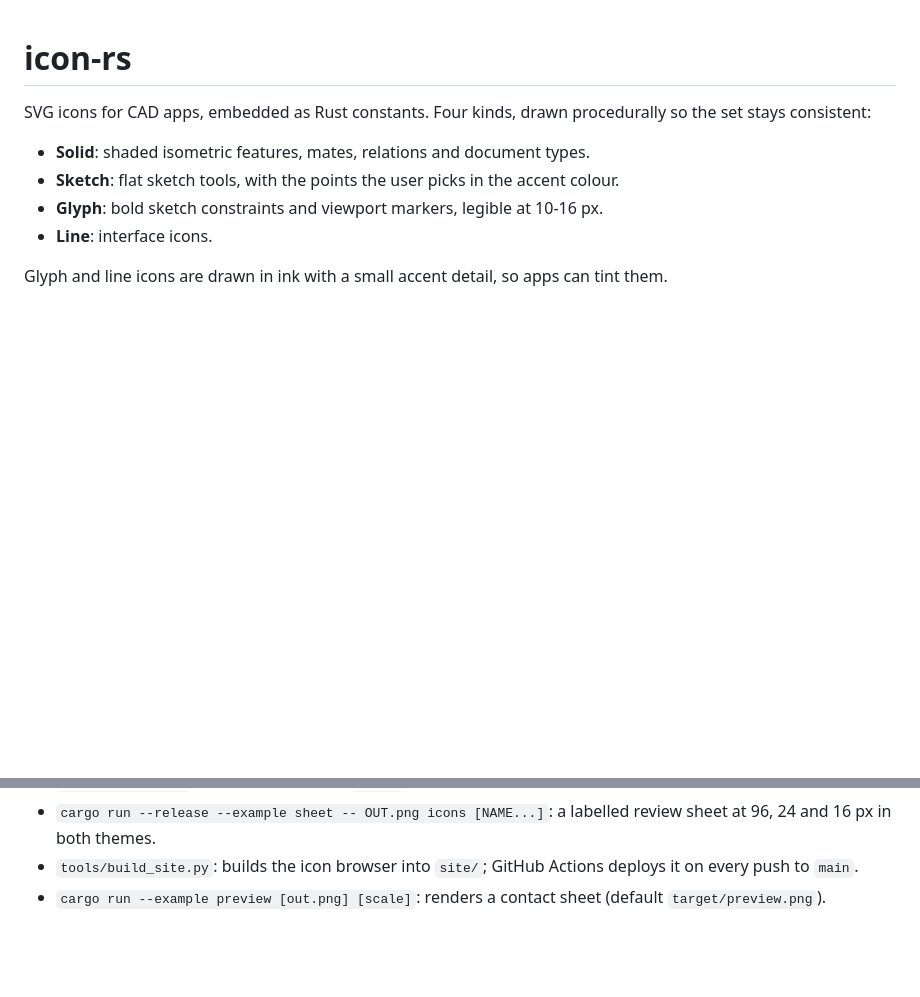
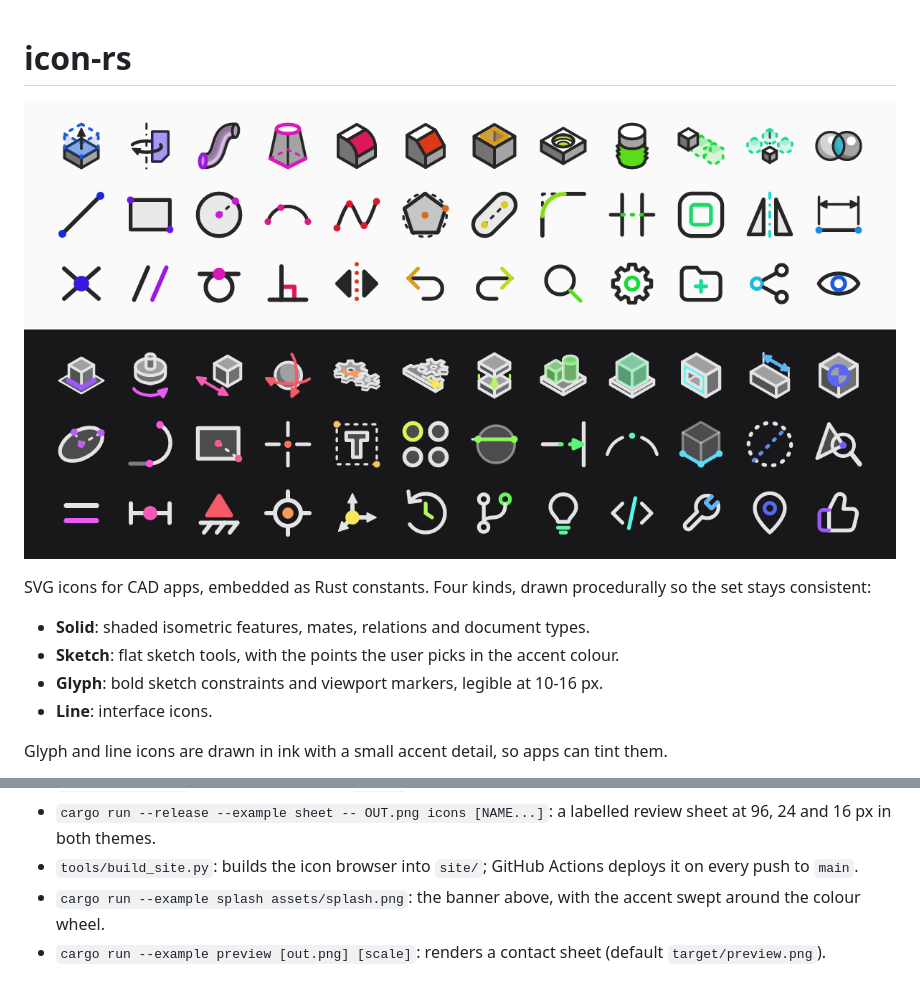
Before and after one commit to rvdende/icon-rs, a Markdown page: README.md, 2 parts joined by grey strips. Drawn GitHub-style; pictures changed too: assets/splash.png (added); blank space fills up the shorter version.

```diff
--- a/README.md
+++ b/README.md
@@ -1,4 +1,6 @@
 # icon-rs
+
+![icon-rs icons in light and dark themes, each with a different accent colour](https://raw.githubusercontent.com/rvdende/icon-rs/main/assets/splash.png)
 
 SVG icons for CAD apps, embedded as Rust constants. Four kinds, drawn procedurally so the set
 stays consistent:
@@ -53,4 +55,5 @@ Colours convert through sRGB; alpha is dropped, since icons are opaque.
 - `cargo run --release --example sheet -- OUT.png icons [NAME...]`: a labelled review sheet at
   96, 24 and 16 px in both themes.
 - `tools/build_site.py`: builds the icon browser into `site/`; GitHub Actions deploys it on every push to `main`.
+- `cargo run --example splash assets/splash.png`: the banner above, with the accent swept around the colour wheel.
 - `cargo run --example preview [out.png] [scale]`: renders a contact sheet (default `target/preview.png`).
```
Also changed, not shown: 3 other files.
